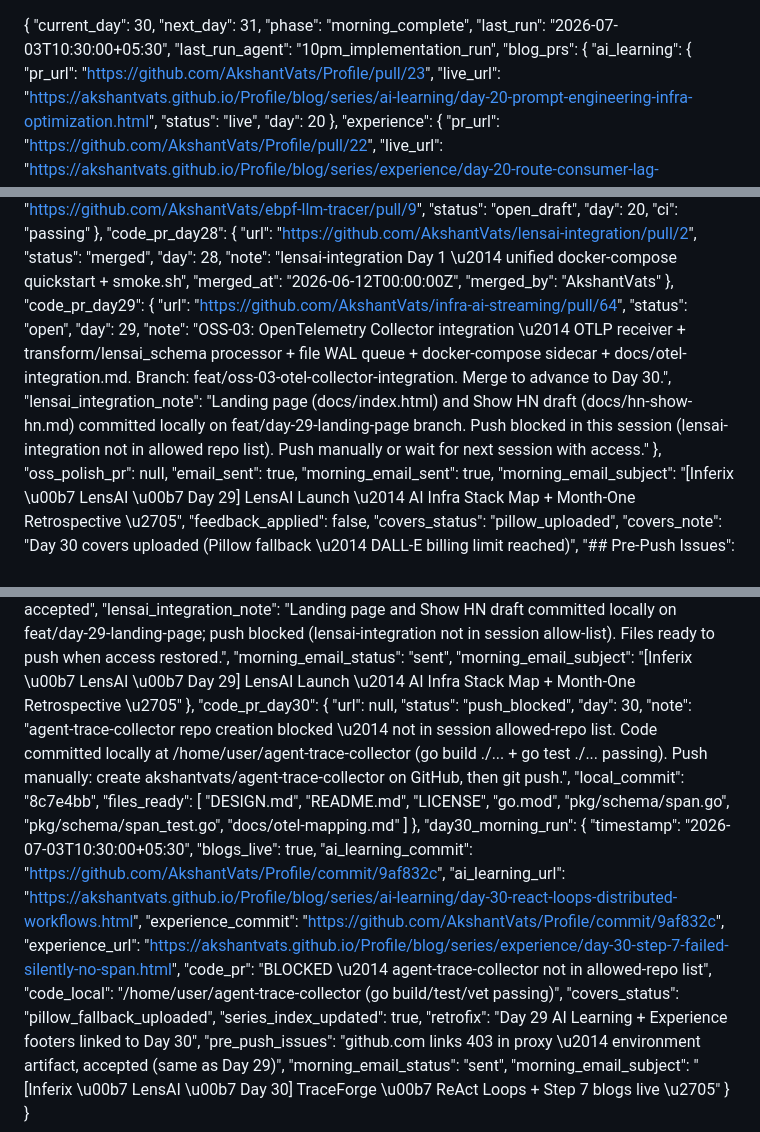
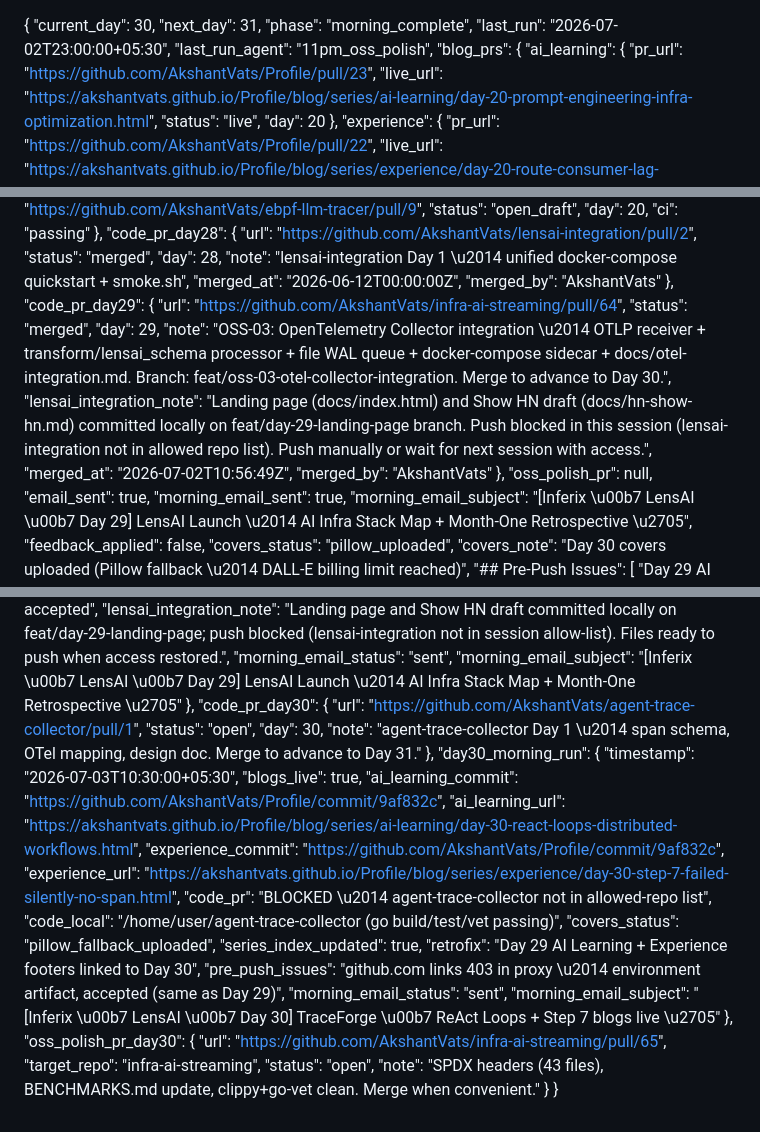
Before and after one commit to AkshantVats/akshant-150-day-plan, a Markdown page: DAILY_PROGRESS.md, 3 parts joined by grey strips. Drawn GitHub-style.

Commit message:
chore: 11pm night check Day 30 — Day 30 code PR + OSS polish PR recorded

```diff
--- a/DAILY_PROGRESS.md
+++ b/DAILY_PROGRESS.md
@@ -2,8 +2,8 @@
   "current_day": 30,
   "next_day": 31,
   "phase": "morning_complete",
-  "last_run": "2026-07-03T10:30:00+05:30",
-  "last_run_agent": "10pm_implementation_run",
+  "last_run": "2026-07-02T23:00:00+05:30",
+  "last_run_agent": "11pm_oss_polish",
   "blog_prs": {
     "ai_learning": {
       "pr_url": "https://github.com/AkshantVats/Profile/pull/23",
@@ -203,10 +203,12 @@
   },
   "code_pr_day29": {
     "url": "https://github.com/AkshantVats/infra-ai-streaming/pull/64",
-    "status": "open",
+    "status": "merged",
     "day": 29,
     "note": "OSS-03: OpenTelemetry Collector integration \u2014 OTLP receiver + transform/lensai_schema processor + file WAL queue + docker-compose sidecar + docs/otel-integration.md. Branch: feat/oss-03-otel-collector-integration. Merge to advance to Day 30.",
-    "lensai_integration_note": "Landing page (docs/index.html) and Show HN draft (docs/hn-show-hn.md) committed locally on feat/day-29-landing-page branch. Push blocked in this session (lensai-integration not in allowed repo list). Push manually or wait for next session with access."
+    "lensai_integration_note": "Landing page (docs/index.html) and Show HN draft (docs/hn-show-hn.md) committed locally on feat/day-29-landing-page branch. Push blocked in this session (lensai-integration not in allowed repo list). Push manually or wait for next session with access.",
+    "merged_at": "2026-07-02T10:56:49Z",
+    "merged_by": "AkshantVats"
   },
   "oss_polish_pr": null,
   "email_sent": true,
@@ -319,20 +321,10 @@
     "morning_email_subject": "[Inferix \u00b7 LensAI \u00b7 Day 29] LensAI Launch \u2014 AI Infra Stack Map + Month-One Retrospective \u2705"
   },
   "code_pr_day30": {
-    "url": null,
-    "status": "push_blocked",
+    "url": "https://github.com/AkshantVats/agent-trace-collector/pull/1",
+    "status": "open",
     "day": 30,
-    "note": "agent-trace-collector repo creation blocked \u2014 not in session allowed-repo list. Code committed locally at /home/user/agent-trace-collector (go build ./... + go test ./... passing). Push manually: create akshantvats/agent-trace-collector on GitHub, then git push.",
-    "local_commit": "8c7e4bb",
-    "files_ready": [
-      "DESIGN.md",
-      "README.md",
-      "LICENSE",
-      "go.mod",
-      "pkg/schema/span.go",
-      "pkg/schema/span_test.go",
-      "docs/otel-mapping.md"
-    ]
+    "note": "agent-trace-collector Day 1 \u2014 span schema, OTel mapping, design doc. Merge to advance to Day 31."
   },
   "day30_morning_run": {
     "timestamp": "2026-07-03T10:30:00+05:30",
@@ -349,5 +341,11 @@
     "pre_push_issues": "github.com links 403 in proxy \u2014 environment artifact, accepted (same as Day 29)",
     "morning_email_status": "sent",
     "morning_email_subject": "[Inferix \u00b7 LensAI \u00b7 Day 30] TraceForge \u00b7 ReAct Loops + Step 7 blogs live \u2705"
+  },
+  "oss_polish_pr_day30": {
+    "url": "https://github.com/AkshantVats/infra-ai-streaming/pull/65",
+    "target_repo": "infra-ai-streaming",
+    "status": "open",
+    "note": "SPDX headers (43 files), BENCHMARKS.md update, clippy+go-vet clean. Merge when convenient."
   }
 }
```
